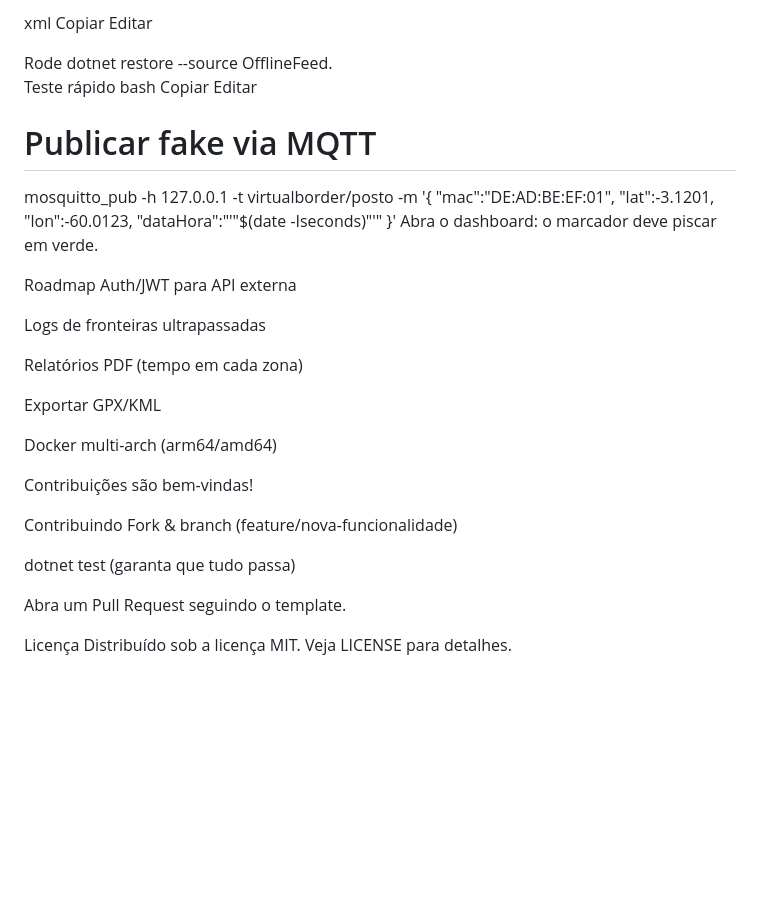
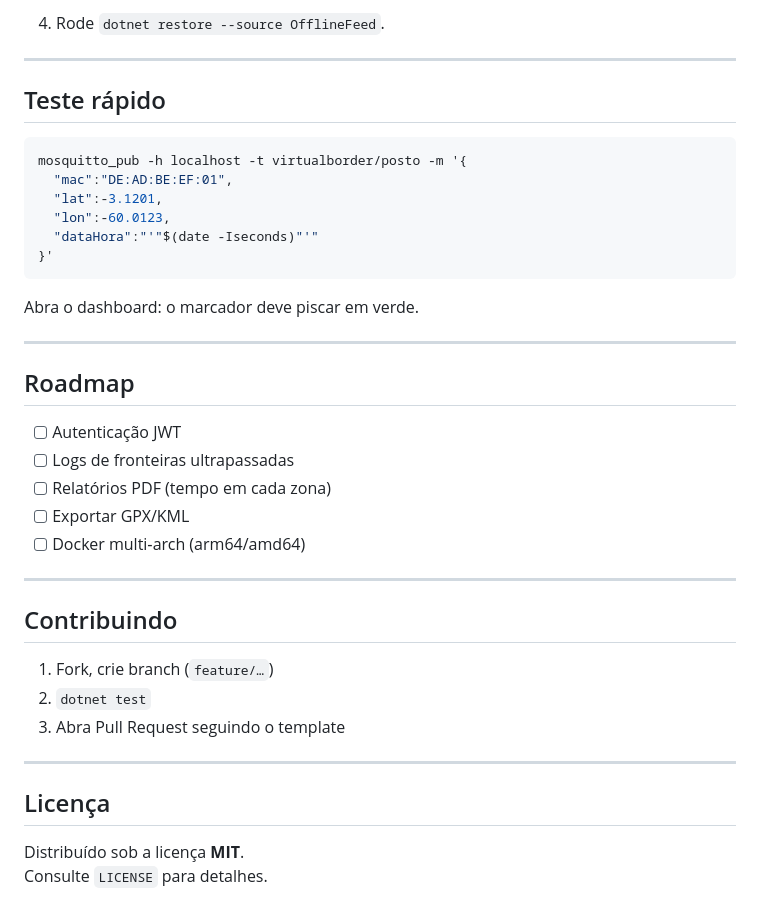
Before and after one commit to romariofonseca/beacon_localization, a Markdown page: README.md, the part around the change printed below. GitHub-like rendering; blank space fills up the shorter version.

````diff
--- a/README.md
+++ b/README.md
@@ -190,47 +210,42 @@ Adicione/edite nuget.config:
 
-xml
-Copiar
-Editar
-<?xml version="1.0" encoding="utf-8"?>
-<configuration>
-  <packageSources>
-    <add key="OfflineFeed" value="C:\nuget\nupkgs" />
-  </packageSources>
-</configuration>
-Rode dotnet restore --source OfflineFeed.
+4. Rode `dotnet restore --source OfflineFeed`.
 
-Teste rápido
-bash
-Copiar
-Editar
-# Publicar fake via MQTT
-mosquitto_pub -h 127.0.0.1 -t virtualborder/posto -m '{
+---
+
+## Teste rápido
+
+```bash
+mosquitto_pub -h localhost -t virtualborder/posto -m '{
   "mac":"DE:AD:BE:EF:01",
   "lat":-3.1201,
   "lon":-60.0123,
   "dataHora":"'"$(date -Iseconds)"'"
 }'
+```
+
 Abra o dashboard: o marcador deve piscar em verde.
 
-Roadmap
- Auth/JWT para API externa
+---
 
- Logs de fronteiras ultrapassadas
+## Roadmap
 
- Relatórios PDF (tempo em cada zona)
+- [ ] Autenticação JWT
+- [ ] Logs de fronteiras ultrapassadas
+- [ ] Relatórios PDF (tempo em cada zona)
+- [ ] Exportar GPX/KML
+- [ ] Docker multi‑arch (arm64/amd64)
 
- Exportar GPX/KML
+---
 
- Docker multi-arch (arm64/amd64)
+## Contribuindo
 
-Contribuições são bem-vindas!
+1. Fork, crie branch (`feature/…`)
+2. `dotnet test`
+3. Abra Pull Request seguindo o template
 
-Contribuindo
-Fork & branch (feature/nova-funcionalidade)
+---
 
-dotnet test (garanta que tudo passa)
+## Licença
 
-Abra um Pull Request seguindo o template.
-
-Licença
-Distribuído sob a licença MIT. Veja LICENSE para detalhes.
+Distribuído sob a licença **MIT**.
+Consulte `LICENSE` para detalhes.
````
Also changed, not shown: other parts of README.md (+134 -114 lines).
